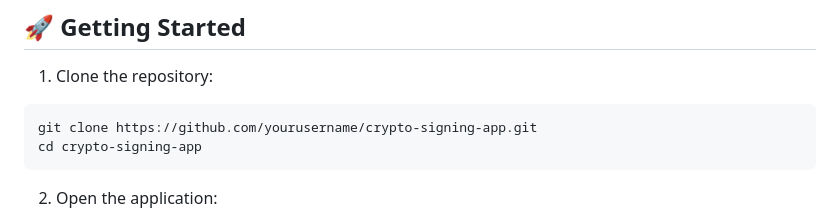
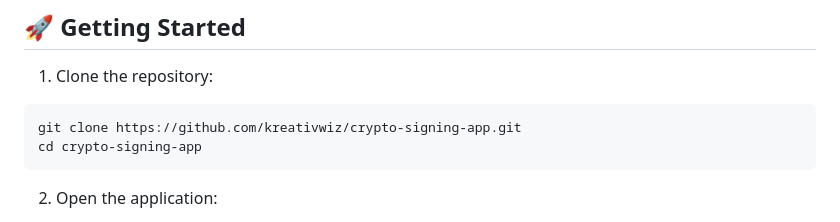
Before and after one commit to kreativwiz1/crypto_signing_app, a Markdown page: README.md, the part around the change. Rendered like a GitHub page.

````diff
--- a/README.md
+++ b/README.md
@@ -51,7 +51,7 @@ A web-based application that enables secure cryptographic signing and verificati
 
 1. Clone the repository:
 ```bash
-git clone https://github.com/yourusername/crypto-signing-app.git
+git clone https://github.com/kreativwiz/crypto-signing-app.git
 cd crypto-signing-app
 ```
 
````
